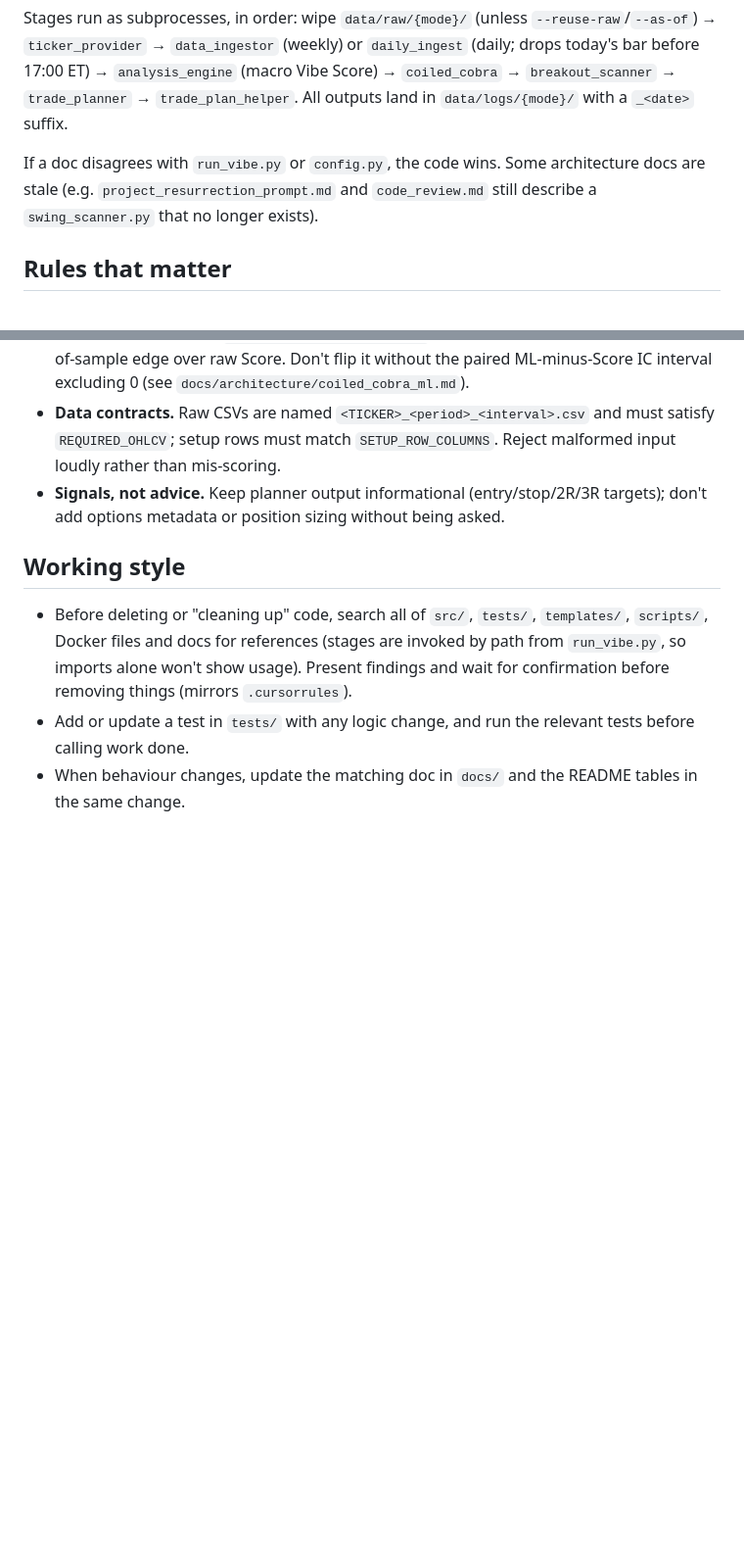
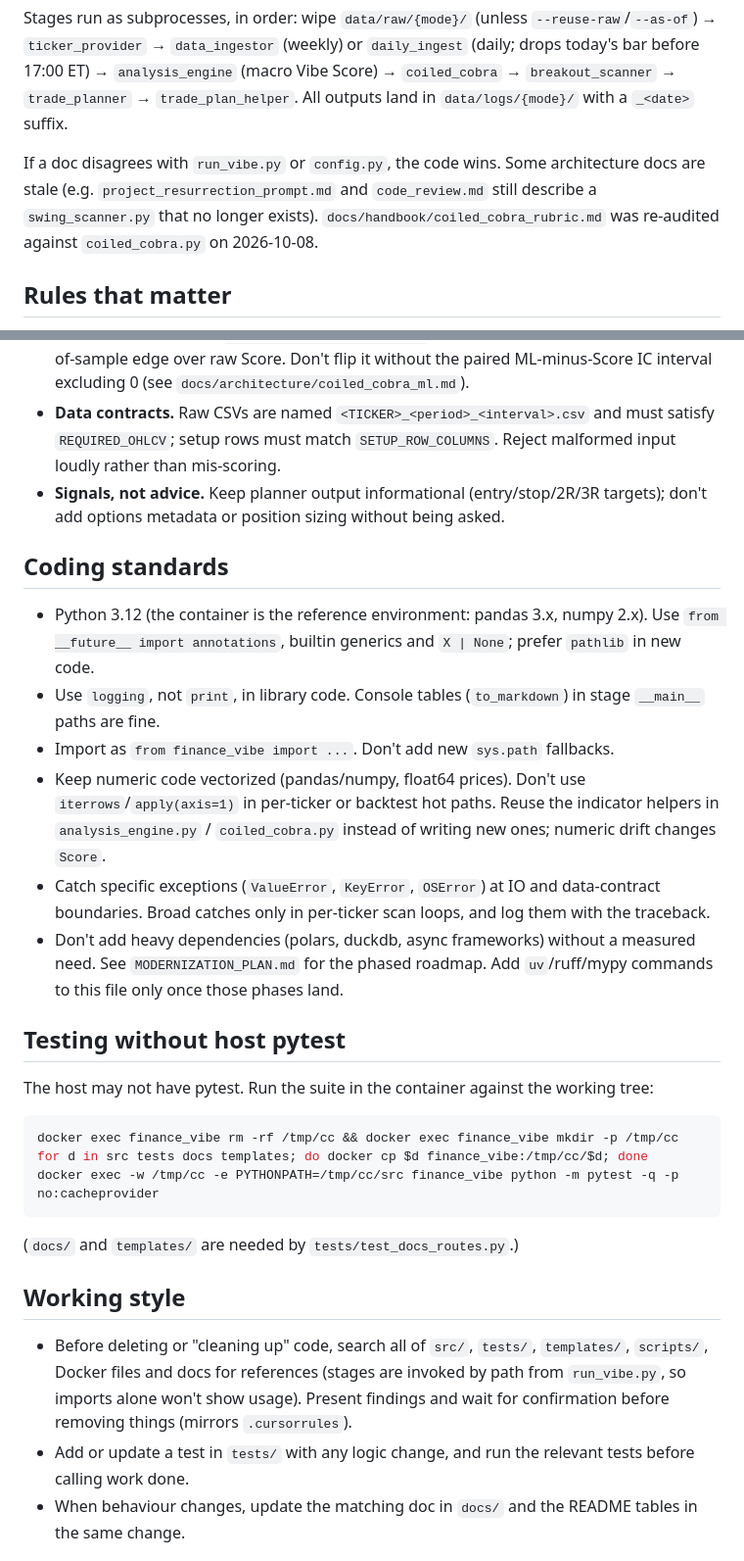
Before and after one commit to jigar3730/finance-vibe, a Markdown page: CLAUDE.md, 2 parts joined by grey strips. Shown at 98% size. Rendered like a GitHub page; blank space fills up the shorter version.

````diff
--- a/CLAUDE.md
+++ b/CLAUDE.md
@@ -51,6 +51,8 @@ Stages run as subprocesses, in order: wipe `data/raw/{mode}/` (unless
 If a doc disagrees with `run_vibe.py` or `config.py`, the code wins. Some
 architecture docs are stale (e.g. `project_resurrection_prompt.md` and
 `code_review.md` still describe a `swing_scanner.py` that no longer exists).
+`docs/handbook/coiled_cobra_rubric.md` was re-audited against
+`coiled_cobra.py` on 2026-10-08.
 
 ## Rules that matter
 
@@ -78,6 +80,39 @@ architecture docs are stale (e.g. `project_resurrection_prompt.md` and
 - **Signals, not advice.** Keep planner output informational (entry/stop/2R/3R
   targets); don't add options metadata or position sizing without being asked.
 
+## Coding standards
+
+- Python 3.12 (the container is the reference environment: pandas 3.x,
+  numpy 2.x). Use `from __future__ import annotations`, builtin generics and
+  `X | None`; prefer `pathlib` in new code.
+- Use `logging`, not `print`, in library code. Console tables
+  (`to_markdown`) in stage `__main__` paths are fine.
+- Import as `from finance_vibe import ...`. Don't add new `sys.path`
+  fallbacks.
+- Keep numeric code vectorized (pandas/numpy, float64 prices). Don't use
+  `iterrows`/`apply(axis=1)` in per-ticker or backtest hot paths. Reuse the
+  indicator helpers in `analysis_engine.py` / `coiled_cobra.py` instead of
+  writing new ones; numeric drift changes `Score`.
+- Catch specific exceptions (`ValueError`, `KeyError`, `OSError`) at IO and
+  data-contract boundaries. Broad catches only in per-ticker scan loops, and
+  log them with the traceback.
+- Don't add heavy dependencies (polars, duckdb, async frameworks) without a
+  measured need. See `MODERNIZATION_PLAN.md` for the phased roadmap. Add
+  `uv`/ruff/mypy commands to this file only once those phases land.
+
+## Testing without host pytest
+
+The host may not have pytest. Run the suite in the container against the
+working tree:
+
+```bash
+docker exec finance_vibe rm -rf /tmp/cc && docker exec finance_vibe mkdir -p /tmp/cc
+for d in src tests docs templates; do docker cp $d finance_vibe:/tmp/cc/$d; done
+docker exec -w /tmp/cc -e PYTHONPATH=/tmp/cc/src finance_vibe python -m pytest -q -p no:cacheprovider
+```
+
+(`docs/` and `templates/` are needed by `tests/test_docs_routes.py`.)
+
 ## Working style
 
 - Before deleting or "cleaning up" code, search all of `src/`, `tests/`,
````
Also changed, not shown: MODERNIZATION_PLAN.md (added, +268 -0 lines).
